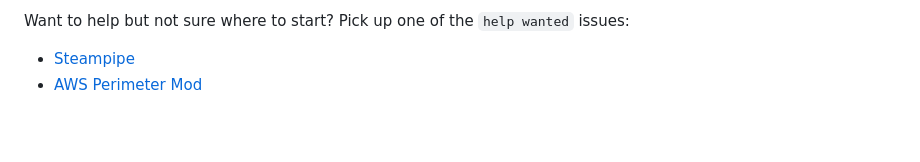
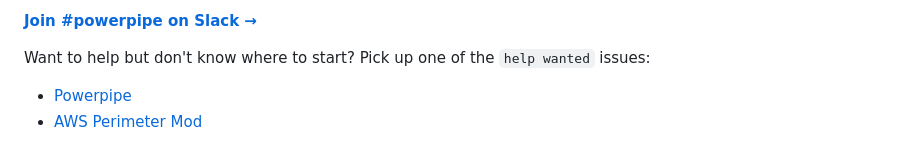
Before and after one commit to turbot/steampipe-mod-aws-perimeter, a Markdown page: README.md, the part around one of its changes. Rendered like a GitHub page; blank space fills up the shorter version.

```diff
--- a/README.md
+++ b/README.md
@@ -134,5 +148,7 @@ Please see the [contribution guidelines](https://github.com/turbot/steampipe/blo
 
-Want to help but not sure where to start? Pick up one of the `help wanted` issues:
+**[Join #powerpipe on Slack →](https://turbot.com/community/join)**
 
-- [Steampipe](https://github.com/turbot/steampipe/labels/help%20wanted)
+Want to help but don't know where to start? Pick up one of the `help wanted` issues:
+
+- [Powerpipe](https://github.com/turbot/powerpipe/labels/help%20wanted)
 - [AWS Perimeter Mod](https://github.com/turbot/steampipe-mod-aws-perimeter/labels/help%20wanted)
```
Also changed, not shown: other parts of README.md (+77 -63 lines), .github/ISSUE_TEMPLATE/bug_report.md (+3 -0 lines), docs/index.md (+74 -74 lines), docs/images/aws_perimeter_dashboard.png, docs/images/aws_perimeter_network_access_dashboard.png, docs/images/aws_perimeter_public_access_console.png (added), docs/images/aws_perimeter_public_access_dashboard.png, docs/images/aws_perimeter_public_access_output.png (deleted), docs/images/aws_perimeter_shared_access_dashboard.png, 4 other files.
